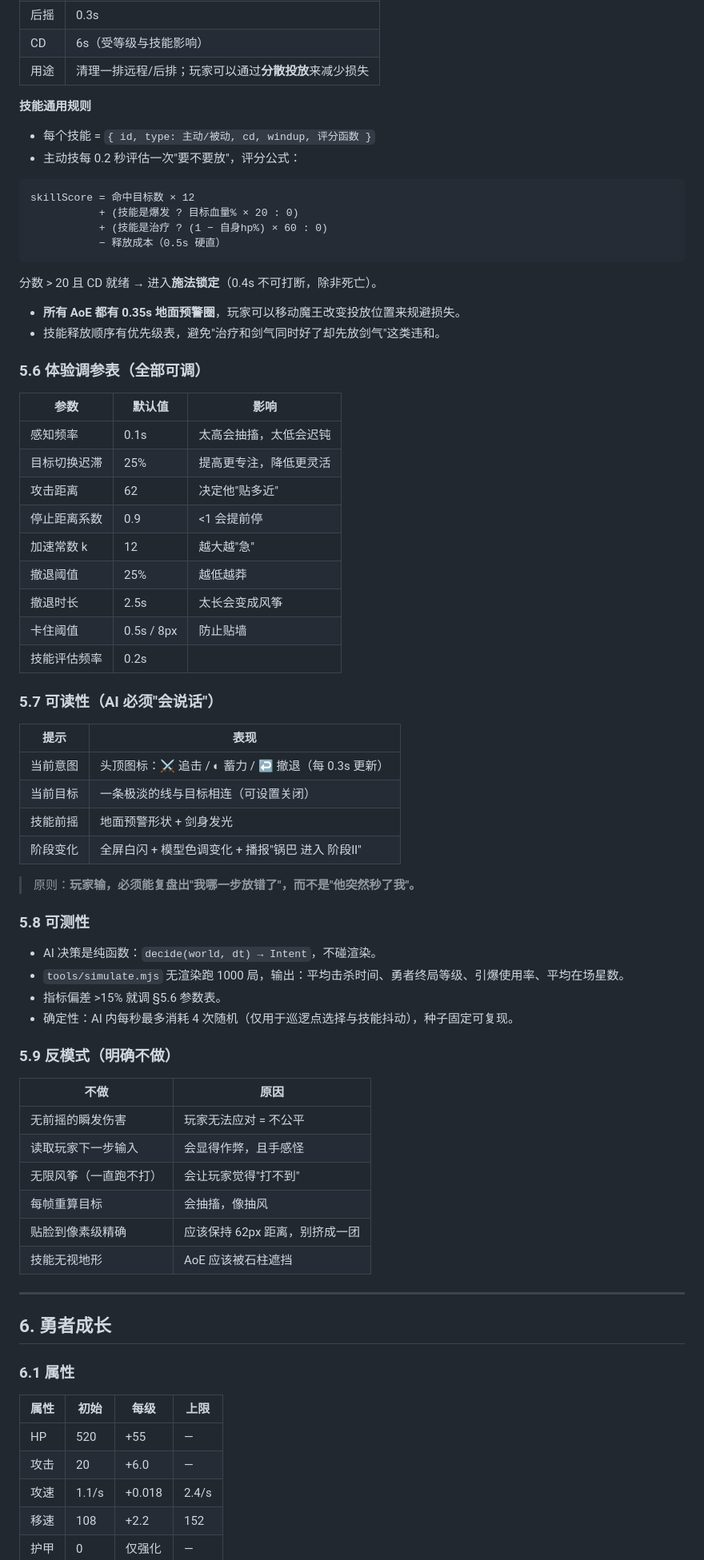
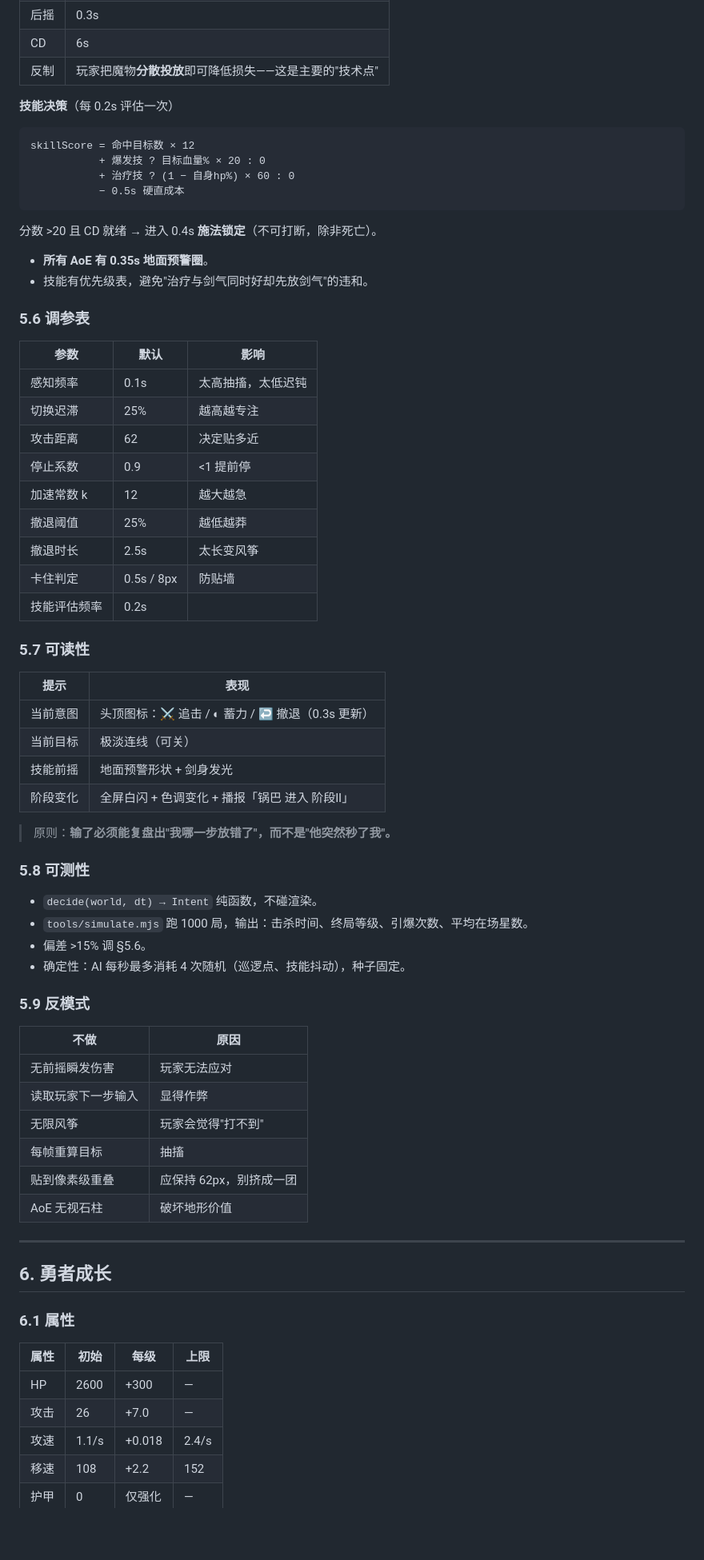
Before and after one commit to Gove2004/20261024, a Markdown page: docs/GAME_DESIGN.md, the part around one of its changes. Shown at 80% size. Drawn GitHub-style; blank space fills up the shorter version.

````diff
--- a/docs/GAME_DESIGN.md
+++ b/docs/GAME_DESIGN.md
@@ -378,65 +392,62 @@ IDLE ──发现目标──▶ SEEK ──进入攻击距离──▶ ENGAGE
 | 后摇 | 0.3s |
-| CD | 6s（受等级与技能影响） |
-| 用途 | 清理一排远程/后排；玩家可以通过**分散投放**来减少损失 |
+| CD | 6s |
+| 反制 | 玩家把魔物**分散投放**即可降低损失——这是主要的"技术点" |
 
-**技能通用规则**
-
-- 每个技能 = `{ id, type: 主动/被动, cd, windup, 评分函数 }`
-- 主动技每 0.2 秒评估一次"要不要放"，评分公式：
+**技能决策**（每 0.2s 评估一次）
 
 ```
 skillScore = 命中目标数 × 12
-           + (技能是爆发 ? 目标血量% × 20 : 0)
-           + (技能是治疗 ? (1 − 自身hp%) × 60 : 0)
-           − 释放成本（0.5s 硬直）
+           + 爆发技 ? 目标血量% × 20 : 0
+           + 治疗技 ? (1 − 自身hp%) × 60 : 0
+           − 0.5s 硬直成本
 ```
-  分数 > 20 且 CD 就绪 → 进入**施法锁定**（0.4s 不可打断，除非死亡）。
+分数 >20 且 CD 就绪 → 进入 0.4s **施法锁定**（不可打断，除非死亡）。
 
-- **所有 AoE 都有 0.35s 地面预警圈**，玩家可以移动魔王改变投放位置来规避损失。
-- 技能释放顺序有优先级表，避免"治疗和剑气同时好了却先放剑气"这类违和。
+- **所有 AoE 有 0.35s 地面预警圈**。
+- 技能有优先级表，避免"治疗与剑气同时好却先放剑气"的违和。
 
-### 5.6 体验调参表（全部可调）
+### 5.6 调参表
 
-| 参数 | 默认值 | 影响 |
+| 参数 | 默认 | 影响 |
 | --- | --- | --- |
-| 感知频率 | 0.1s | 太高会抽搐，太低会迟钝 |
-| 目标切换迟滞 | 25% | 提高更专注，降低更灵活 |
-| 攻击距离 | 62 | 决定他"贴多近" |
-| 停止距离系数 | 0.9 | <1 会提前停 |
-| 加速常数 k | 12 | 越大越"急" |
+| 感知频率 | 0.1s | 太高抽搐，太低迟钝 |
+| 切换迟滞 | 25% | 越高越专注 |
+| 攻击距离 | 62 | 决定贴多近 |
+| 停止系数 | 0.9 | <1 提前停 |
+| 加速常数 k | 12 | 越大越急 |
 | 撤退阈值 | 25% | 越低越莽 |
-| 撤退时长 | 2.5s | 太长会变成风筝 |
-| 卡住阈值 | 0.5s / 8px | 防止贴墙 |
+| 撤退时长 | 2.5s | 太长变风筝 |
+| 卡住判定 | 0.5s / 8px | 防贴墙 |
 | 技能评估频率 | 0.2s | |
 
-### 5.7 可读性（AI 必须"会说话"）
+### 5.7 可读性
 
 | 提示 | 表现 |
 | --- | --- |
-| 当前意图 | 头顶图标：⚔ 追击 / ◐ 蓄力 / ↩ 撤退（每 0.3s 更新） |
-| 当前目标 | 一条极淡的线与目标相连（可设置关闭） |
+| 当前意图 | 头顶图标：⚔ 追击 / ◐ 蓄力 / ↩ 撤退（0.3s 更新） |
+| 当前目标 | 极淡连线（可关） |
 | 技能前摇 | 地面预警形状 + 剑身发光 |
-| 阶段变化 | 全屏白闪 + 模型色调变化 + 播报"锅巴 进入 阶段Ⅱ" |
+| 阶段变化 | 全屏白闪 + 色调变化 + 播报「锅巴 进入 阶段Ⅱ」 |
 
-> 原则：**玩家输，必须能复盘出"我哪一步放错了"，而不是"他突然秒了我"。**
+> 原则：**输了必须能复盘出"我哪一步放错了"，而不是"他突然秒了我"。**
 
 ### 5.8 可测性
 
-- AI 决策是纯函数：`decide(world, dt) → Intent`，不碰渲染。
-- `tools/simulate.mjs` 无渲染跑 1000 局，输出：平均击杀时间、勇者终局等级、引爆使用率、平均在场星数。
-- 指标偏差 >15% 就调 §5.6 参数表。
-- 确定性：AI 内每秒最多消耗 4 次随机（仅用于巡逻点选择与技能抖动），种子固定可复现。
+- `decide(world, dt) → Intent` 纯函数，不碰渲染。
+- `tools/simulate.mjs` 跑 1000 局，输出：击杀时间、终局等级、引爆次数、平均在场星数。
+- 偏差 >15% 调 §5.6。
+- 确定性：AI 每秒最多消耗 4 次随机（巡逻点、技能抖动），种子固定。
 
-### 5.9 反模式（明确不做）
+### 5.9 反模式
 
 | 不做 | 原因 |
 | --- | --- |
-| 无前摇的瞬发伤害 | 玩家无法应对 = 不公平 |
-| 读取玩家下一步输入 | 会显得作弊，且手感怪 |
-| 无限风筝（一直跑不打） | 会让玩家觉得"打不到" |
-| 每帧重算目标 | 会抽搐，像抽风 |
-| 贴脸到像素级精确 | 应该保持 62px 距离，别挤成一团 |
-| 技能无视地形 | AoE 应该被石柱遮挡 |
+| 无前摇瞬发伤害 | 玩家无法应对 |
+| 读取玩家下一步输入 | 显得作弊 |
+| 无限风筝 | 玩家会觉得"打不到" |
+| 每帧重算目标 | 抽搐 |
+| 贴到像素级重叠 | 应保持 62px，别挤成一团 |
+| AoE 无视石柱 | 破坏地形价值 |
 
 ---
 
@@ -446,8 +457,8 @@ skillScore = 命中目标数 × 12
 
 | 属性 | 初始 | 每级 | 上限 |
 | --- | --- | --- | --- |
-| HP | 520 | +55 | — |
-| 攻击 | 20 | +6.0 | — |
+| HP | 2600 | +300 | — |
+| 攻击 | 26 | +7.0 | — |
 | 攻速 | 1.1/s | +0.018 | 2.4/s |
 | 移速 | 108 | +2.2 | 152 |
 | 护甲 | 0 | 仅强化 | — |
````
Also changed, not shown: other parts of docs/GAME_DESIGN.md (+286 -278 lines), README.md (+10 -9 lines), docs/TECH_STACK.md (+2 -2 lines).
